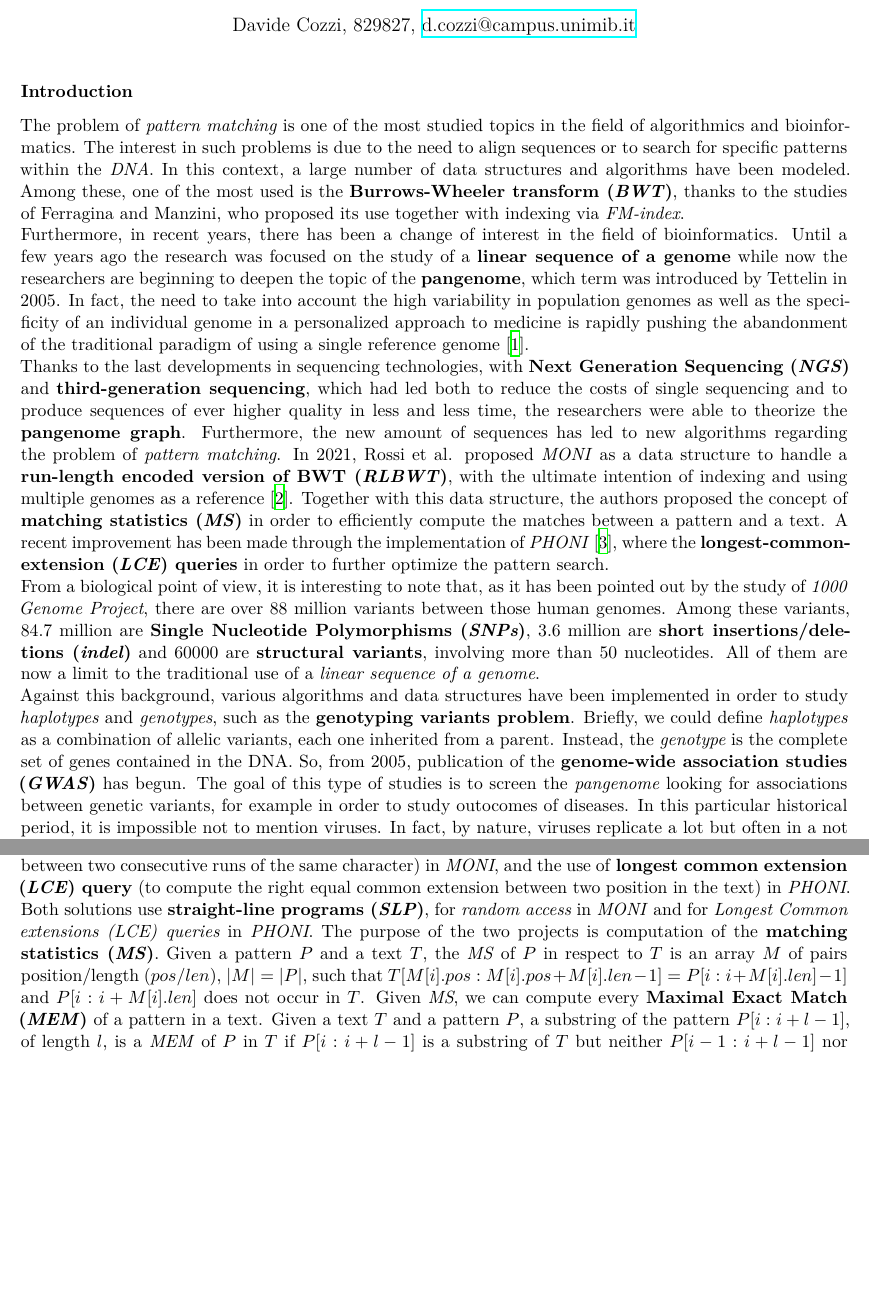
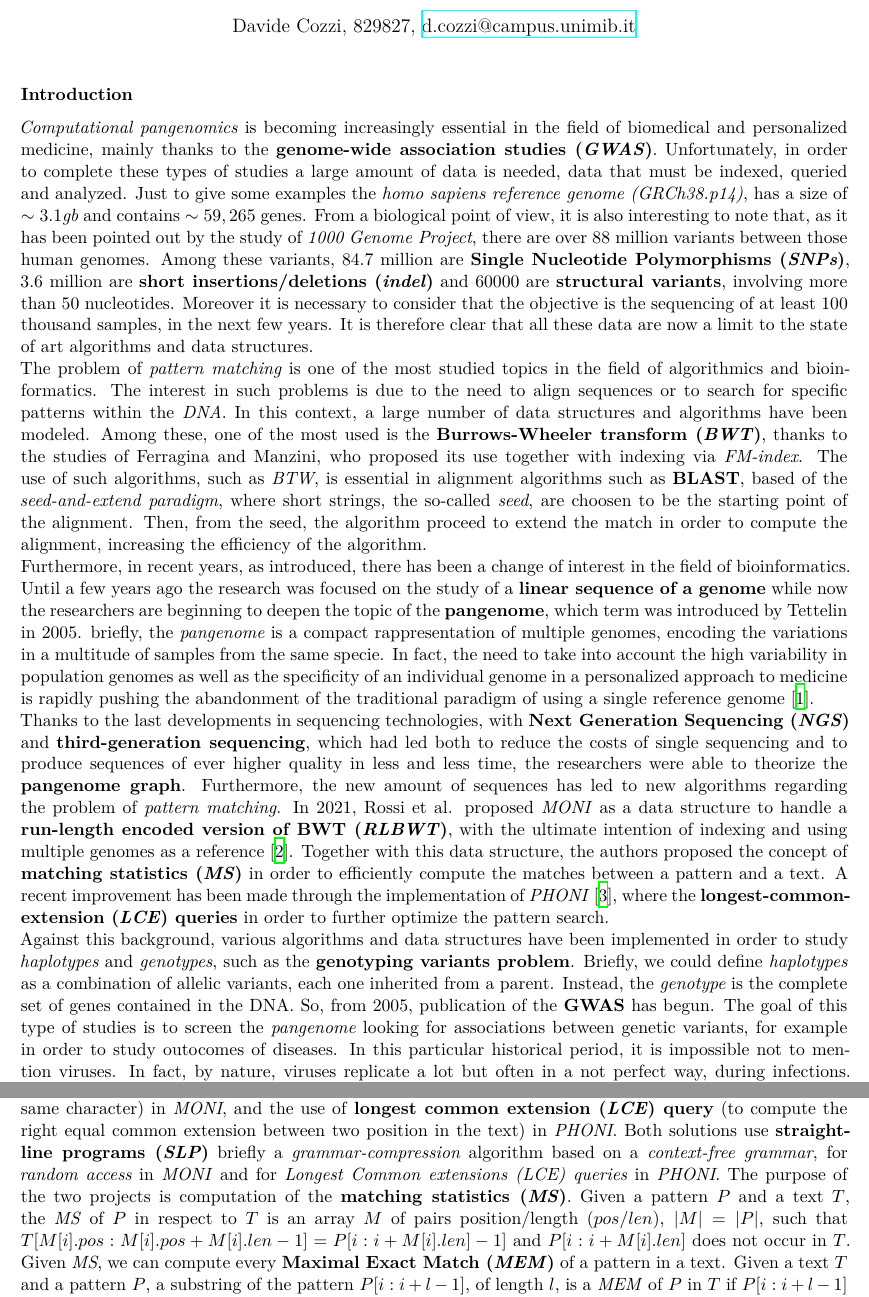
Before and after one commit to dlcgold/Master-Thesis, a LaTeX document (abstract/abstract.tex): two parts of pages 1 and 2 of 4, joined at a grey line, cut so that both start at the same text, the shorter picture padded with empty space. Compiled offline with XeLaTeX.

Commit message:
continuo abstract

```diff
--- a/abstract/abstract.tex
+++ b/abstract/abstract.tex
@@ -90,7 +90,7 @@
 \usepackage{lipsum}
 \DeclareSymbolFont{symbolsC}{U}{txsyc}{m}{n}
 \DeclareMathSymbol{\strictif}{\mathrel}{symbolsC}{74}
-\title{PhD Proposal}
+\title{\vspace{-1.75cm}PhD Proposal}
 \author{Davide Cozzi, 829827,
   \href{mailto:d.cozzi@campus.unimib.it}{d.cozzi@campus.unimib.it}}
 \date{}
@@ -101,11 +101,9 @@
   {\normalfont\normalsize\bfseries}%
 }
 \makeatother
-
-\pgfplotsset{compat=1.13}
+\usepackage{setspace}
 \begin{document}
 \maketitle
-
 \definecolor{shadecolor}{gray}{0.80}
 \setlist{leftmargin = 2cm}
 \newtheorem{teorema}{Teorema}
@@ -122,6 +120,23 @@
 \newcommand{\floor}[1]{\lfloor #1 \rfloor}
 \newcommand{\MYhref}[3][blue]{\href{#2}{\color{#1}{#3}}}%
 \subsubsection*{Introduction}
+\textit{Computational pangenomics} is becoming increasingly essential in the
+field of biomedical and personalized medicine, mainly thanks to the
+\textbf{genome-wide association studies (\textit{GWAS})}. Unfortunately, in
+order to complete these types of studies a large amount of data is needed, data
+that must be indexed, queried and analyzed. Just
+to give some examples the \textit{homo sapiens reference genome (GRCh38.p14)},
+has a size of $\sim 3.1$\textit{gb} and contains $\sim 59,265$ genes. From
+a biological point of view, it is also interesting to note that, as it has been
+pointed out by the study of \textit{1000 Genome Project}, there are over 88
+million variants between those human genomes. Among these variants, 84.7 million
+are \textbf{Single
+  Nucleotide Polymorphisms (\textit{SNPs})}, 3.6 million are \textbf{short
+  insertions/deletions (\textit{indel})} and 60000 are \textbf{structural
+  variants}, involving more than 50 nucleotides. Moreover it is necessary to
+consider that the objective is the sequencing of at least 100 thousand samples,
+in the next few years. It is therefore clear that all these data are now a limit
+to the state of art algorithms and data structures.\\
 The problem of \textit{pattern matching} is one of the most studied topics in
 the field of algorithmics and bioinformatics. The interest in such
 problems is due to the need to align sequences or to search for specific
@@ -129,13 +144,20 @@ patterns within the \textit{DNA}.
 In this context, a large number of data structures and algorithms have been
 modeled. Among these, one of the most used is the \textbf{Burrows-Wheeler
   transform (\textit{BWT})}, thanks to the studies of Ferragina and Manzini, who
-proposed its use together with indexing via \textit{FM-index}.\\
-Furthermore, in recent years, there has been a change of interest in the field
-of bioinformatics. Until a few years ago the research was focused on the
-study of a \textbf{linear sequence of a genome} while now the
+proposed its use together with indexing via \textit{FM-index}. The use of such
+algorithms, such as \textit{BTW}, is essential in alignment algorithms such as
+\textbf{BLAST}, based of the \textit{seed-and-extend paradigm}, where short
+strings, the so-called \textit{seed}, are choosen to be the starting point of
+the alignment. Then, from the seed, the algorithm proceed to extend the match in
+order to compute the alignment, increasing the efficiency of the algorithm.\\
+Furthermore, in recent years, as introduced, there has been a change of interest
+in the field of bioinformatics. Until a few years ago the research was focused
+on the study of a \textbf{linear sequence of a genome} while now the
 researchers are beginning to deepen the topic of the \textbf{pangenome}, which
 term was
-introduced by Tettelin in 2005. In fact, the need to take into
+introduced by Tettelin in 2005. briefly, the \textit{pangenome} is a compact
+rappresentation of multiple genomes, encoding the variations in a multitude of
+samples from the same specie. In fact, the need to take into
 account the high variability in population genomes as well as the specificity of
 an individual genome in a personalized approach to medicine is rapidly pushing
 the abandonment of the traditional paradigm of using a single reference genome
@@ -156,24 +178,14 @@ the matches between a pattern and a text. A recent improvement has been made
 through the implementation of \textit{PHONI} \cite{phoni}, where the
 \textbf{longest-common-extension (\textit{LCE}) queries} in order to further
 optimize the pattern search.\\
-From a biological point of view, it is interesting to note that, as it has been
-pointed out by the study of \textit{1000 Genome Project}, there are over 88
-million variants between those human genomes. Among these variants, 84.7 million
-are \textbf{Single
-  Nucleotide Polymorphisms (\textit{SNPs})}, 3.6 million are \textbf{short
-  insertions/deletions (\textit{indel})} and 60000 are \textbf{structural
-  variants},
-involving more than
-50 nucleotides. All of them are now a limit to the traditional use of a
-\textit{linear sequence of a genome}.\\
 Against this background, various algorithms and data structures have
 been implemented in order to study \textit{haplotypes} and
 \textit{genotypes}, such as the \textbf{genotyping variants
   problem}. Briefly, we could define \textit{haplotypes} as a combination
 of allelic variants, each one inherited from a parent. Instead, the
 \textit{genotype} is the complete set of genes contained in the DNA. So, from
-2005, publication of the \textbf{genome-wide association studies
-  (\textit{GWAS})} has begun. The goal of this type of studies is to screen the
+2005, publication of the \textbf{GWAS} has begun. The goal of this type of
+studies is to screen the
 \textit{pangenome} looking for associations between genetic variants, for
 example in order to study outocomes of diseases.
 In this particular historical period, it is impossible not to mention
@@ -287,9 +299,10 @@ the \textit{RLBWT} takes advantage of other methods, such as the use of
 the same character) in \textit{MONI}, and the use of \textbf{longest common
   extension (\textit{LCE}) query} (to compute the right equal common extension
 between two position in the text) in \textit{PHONI}. Both solutions use
-\textbf{straight-line programs (\textit{SLP})}, for \textit{random
-  access} in \textit{MONI} and for \textit{Longest Common extensions (LCE)
-  queries} in \textit{PHONI}.
+\textbf{straight-line programs (\textit{SLP})} briefly a
+\textit{grammar-compression} algorithm based on a \textit{context-free grammar},
+for \textit{random access} in \textit{MONI} and for \textit{Longest Common
+  extensions (LCE) queries} in \textit{PHONI}.
 The purpose of the two projects is computation of the \textbf{matching
   statistics (\textit{MS})}. Given a pattern $P$ and a text $T$, the \textit{MS}
 of $P$ in respect to $T$ is an array $M$ of pairs position/length ($pos$/$len$),
```
Also changed, not shown: abstract/abstract.pdf, abstract/abstract.tex (18 more changed lines).
